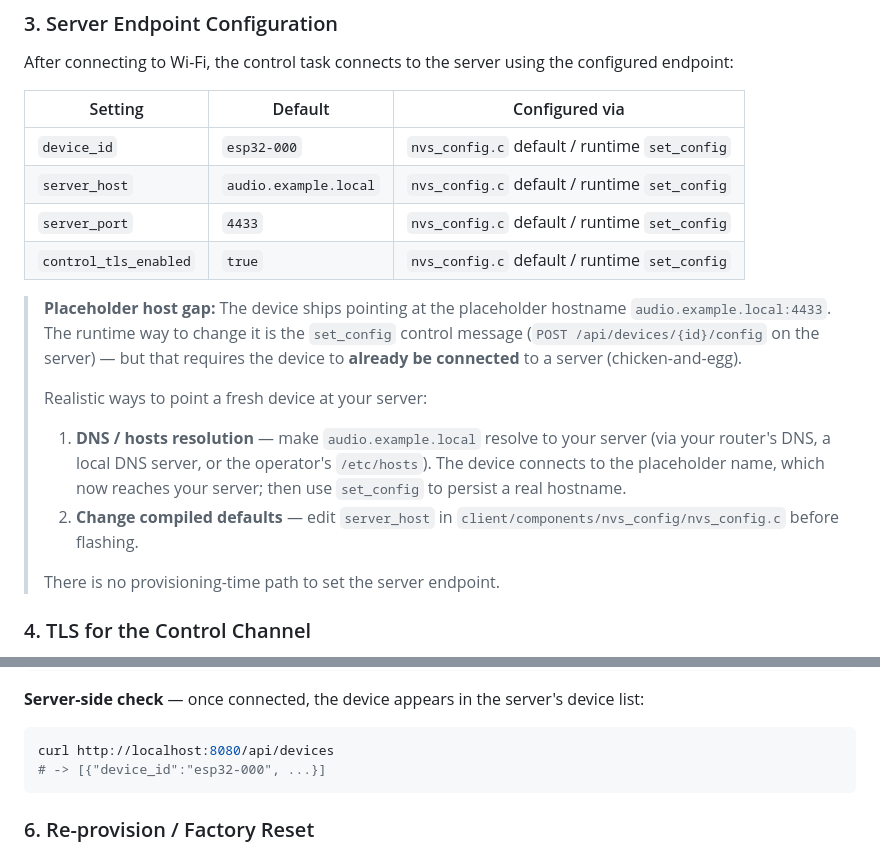
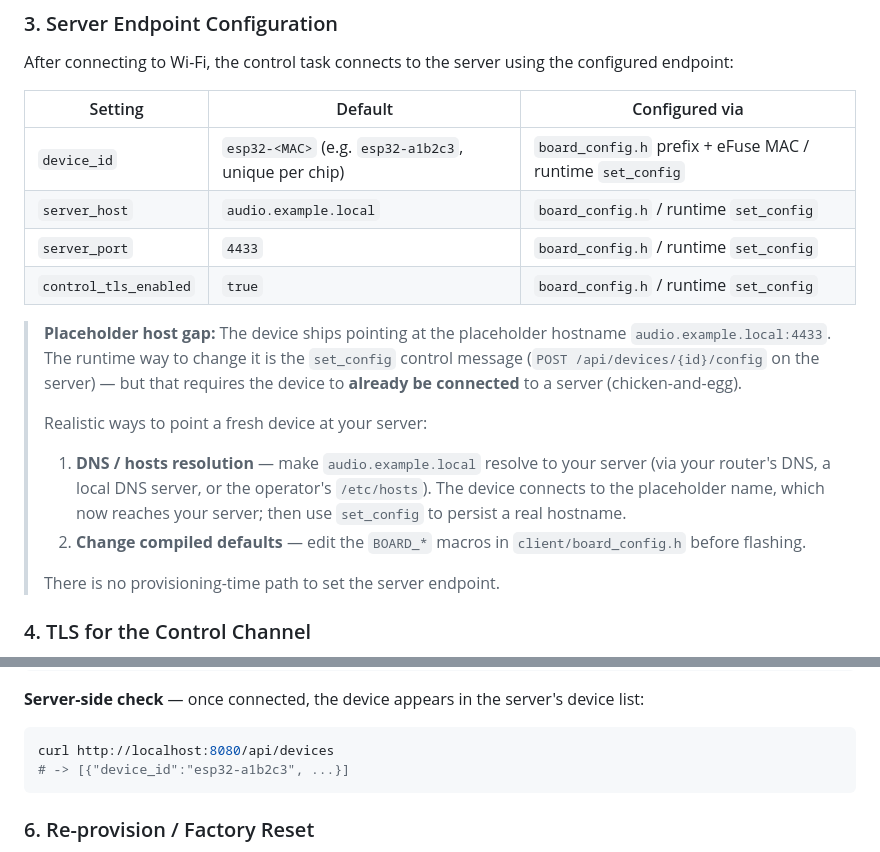
Before and after one commit to faisyl/espmic, a Markdown page: client/README.md, 2 parts joined by grey strips. GitHub-like rendering.

Commit message:
espmic-readme-device-id: fix device_id default to MAC-derived, credit board_config.h
Jim flagged stale README references after device-id-mac + board-config-defaults merged:
- device_id default: esp32-000 -> esp32-<MAC> (e.g. esp32-a1b2c3, unique per chip)
- Configured-via column: nvs_config.c -> board_config.h (prefix + eFuse MAC)
- curl example output: esp32-000 -> esp32-a1b2c3
- Change-compiled-defaults path: nvs_config.c -> board_config.h BOARD_* macros
- server_host/port/tls Configured-via: nvs_config.c -> board_config.h (values unchanged)

````diff
--- a/client/README.md
+++ b/client/README.md
@@ -212,10 +212,10 @@ configured endpoint:
 
 | Setting | Default | Configured via |
 |---|---|---|
-| `device_id` | `esp32-000` | `nvs_config.c` default / runtime `set_config` |
-| `server_host` | `audio.example.local` | `nvs_config.c` default / runtime `set_config` |
-| `server_port` | `4433` | `nvs_config.c` default / runtime `set_config` |
-| `control_tls_enabled` | `true` | `nvs_config.c` default / runtime `set_config` |
+| `device_id` | `esp32-<MAC>` (e.g. `esp32-a1b2c3`, unique per chip) | `board_config.h` prefix + eFuse MAC / runtime `set_config` |
+| `server_host` | `audio.example.local` | `board_config.h` / runtime `set_config` |
+| `server_port` | `4433` | `board_config.h` / runtime `set_config` |
+| `control_tls_enabled` | `true` | `board_config.h` / runtime `set_config` |
 
 > **Placeholder host gap:** The device ships pointing at the placeholder hostname
 > `audio.example.local:4433`. The runtime way to change it is the `set_config`
@@ -227,8 +227,8 @@ configured endpoint:
 >    (via your router's DNS, a local DNS server, or the operator's `/etc/hosts`).
 >    The device connects to the placeholder name, which now reaches your server;
 >    then use `set_config` to persist a real hostname.
-> 2. **Change compiled defaults** — edit `server_host` in
->    `client/components/nvs_config/nvs_config.c` before flashing.
+> 2. **Change compiled defaults** — edit the `BOARD_*` macros in
+>    `client/board_config.h` before flashing.
 >
 > There is no provisioning-time path to set the server endpoint.
 
@@ -265,7 +265,7 @@ state CONTROL_CONNECTING --CONTROL_CONNECTED--> IDLE
 
 ```sh
 curl http://localhost:8080/api/devices
-# -> [{"device_id":"esp32-000", ...}]
+# -> [{"device_id":"esp32-a1b2c3", ...}]
 ```
 
 ### 6. Re-provision / Factory Reset
````
